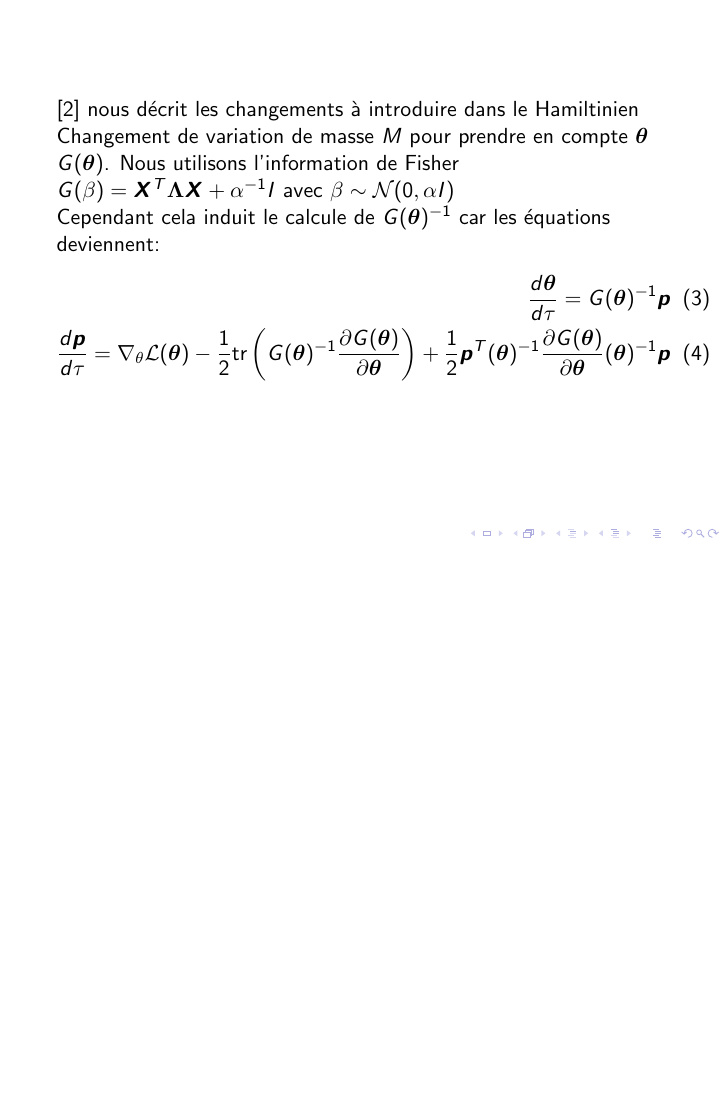
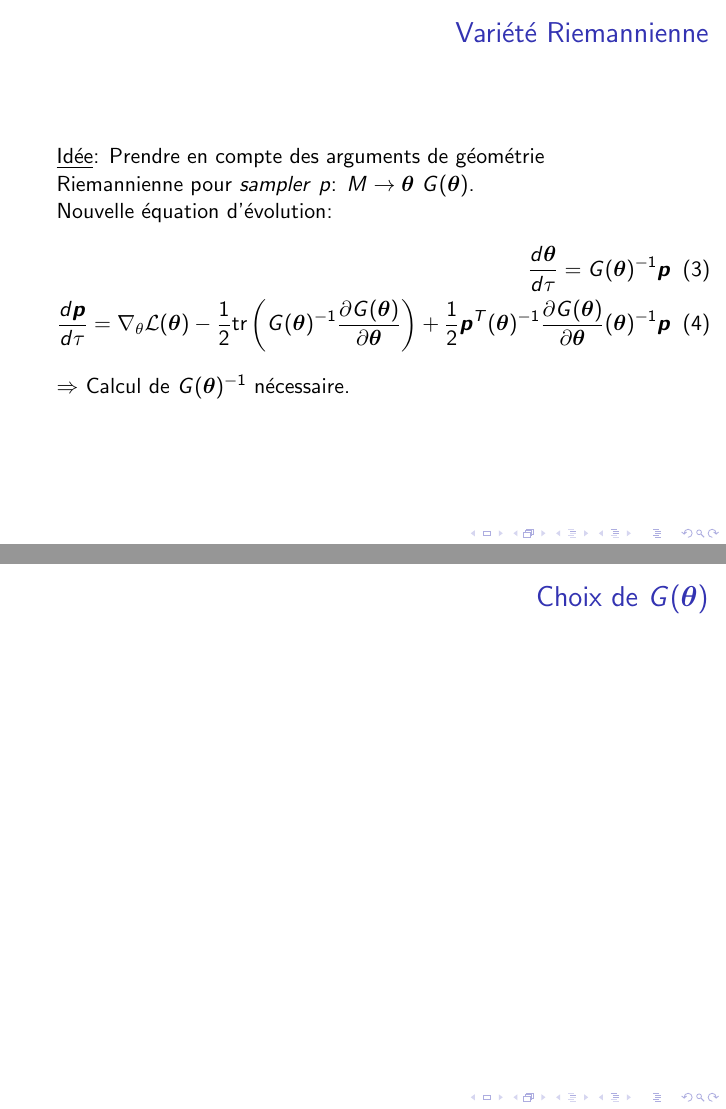
Before and after one commit to ehbihenscoding/Riemann_manifold_HMCM, LaTeX slides (cvpr2019AuthorKit/egpaper_for_review.tex): page 5 of 9 before the commit and pages 5 and 6 of 11 after it, the two joined at a grey line, the shorter picture padded with empty space. Compiled offline with pdfLaTeX.

Commit message:
feat(app): beamer update

```diff
--- a/cvpr2019AuthorKit/egpaper_for_review.tex
+++ b/cvpr2019AuthorKit/egpaper_for_review.tex
@@ -44,16 +46,19 @@
   \end{frame}
 
   \subsection{Variété Riemannienne}
-  \begin{frame}
-  \cite{Girolami2011} nous décrit les changements à introduire dans le Hamiltinien
-  %M\'etric : $||\bm{v}||_{\bm{M}}^2 = \bm{v}^T \bm{M} \bm{v}$ \\
-  Changement de variation de masse $M$ pour prendre en compte $\bm{\theta}$ $G(\bm{\theta})$. Nous utilisons l'information de Fisher $G(\beta)=\bm{X}^T\bm{\Lambda}\bm{X}+\alpha^{-1}I$ avec $ \beta \sim \mathcal{N}(0,\alpha I) $\\
-  Cependant cela induit le calcule de $G(\bm{\theta})^{-1}$ car les équations deviennent:
+  \begin{frame}{Variété Riemannienne}
+  \underline{Idée}: Prendre en compte des arguments de géométrie Riemannienne pour \textit{sampler} $p$:
+  $M \rightarrow \bm{\theta}$ $G(\bm{\theta})$.\\
+  Nouvelle équation d'évolution:
   \begin{eqnarray}
   \frac{d\bm{\theta}}{d\tau} = G(\bm{\theta})^{-1}\bm{p} \\
   \frac{d\bm{p}}{d\tau} = \nabla_\theta\mathcal{L}(\bm{\theta})-\frac{1}{2}\text{tr}\left(G(\bm{\theta})^{-1}\frac{\partial G(\bm{\theta})}{\partial \bm{\theta}} \right)+\frac{1}{2}\bm{p}^T(\bm{\theta})^{-1}\frac{\partial G(\bm{\theta})}{\partial \bm{\theta}}(\bm{\theta})^{-1}\bm{p}
   \label{evolution}
   \end{eqnarray}
+  $\Rightarrow$ Calcul de $G(\bm{\theta})^{-1}$ nécessaire.
+  \end{frame}
+
+  \begin{frame}{Choix de $G(\bm{\theta})$}
 
   \end{frame}
 
```
Also changed, not shown: cvpr2019AuthorKit/egpaper_for_review.pdf, cvpr2019AuthorKit/egpaper_for_review.tex (25 more changed lines), 7 other files.
